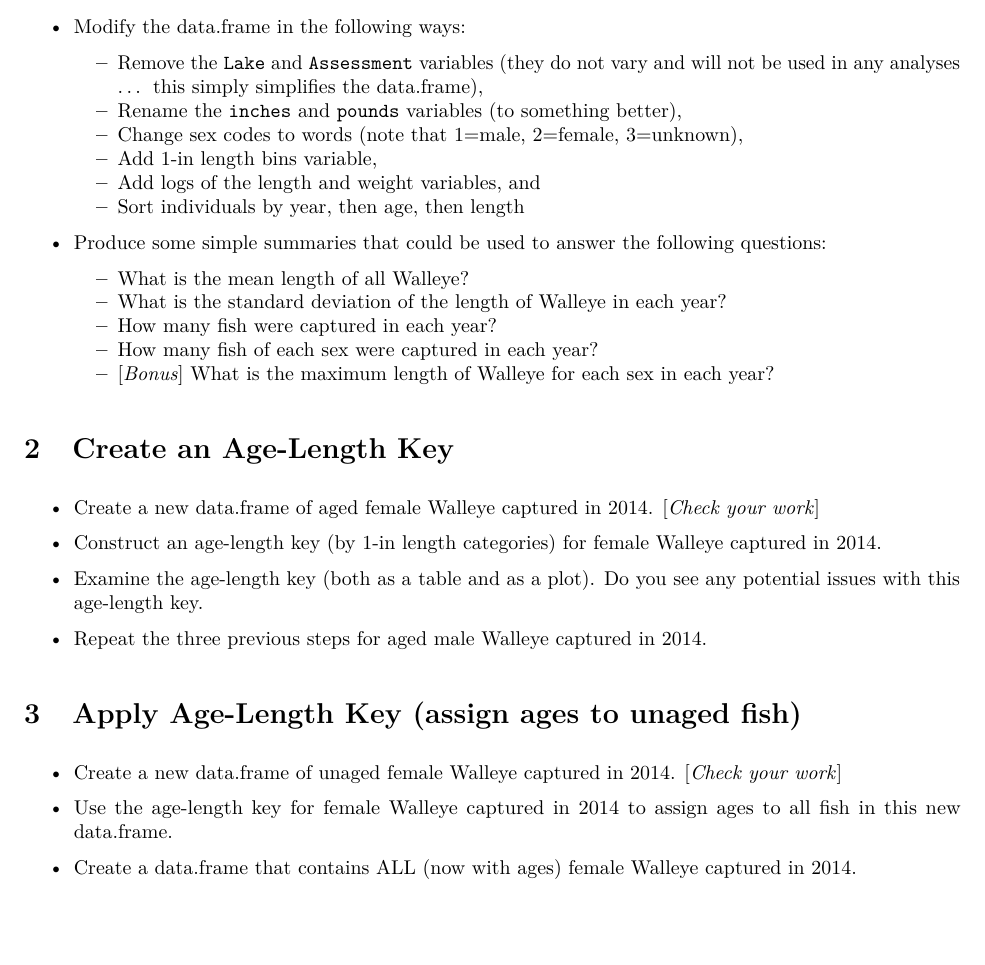
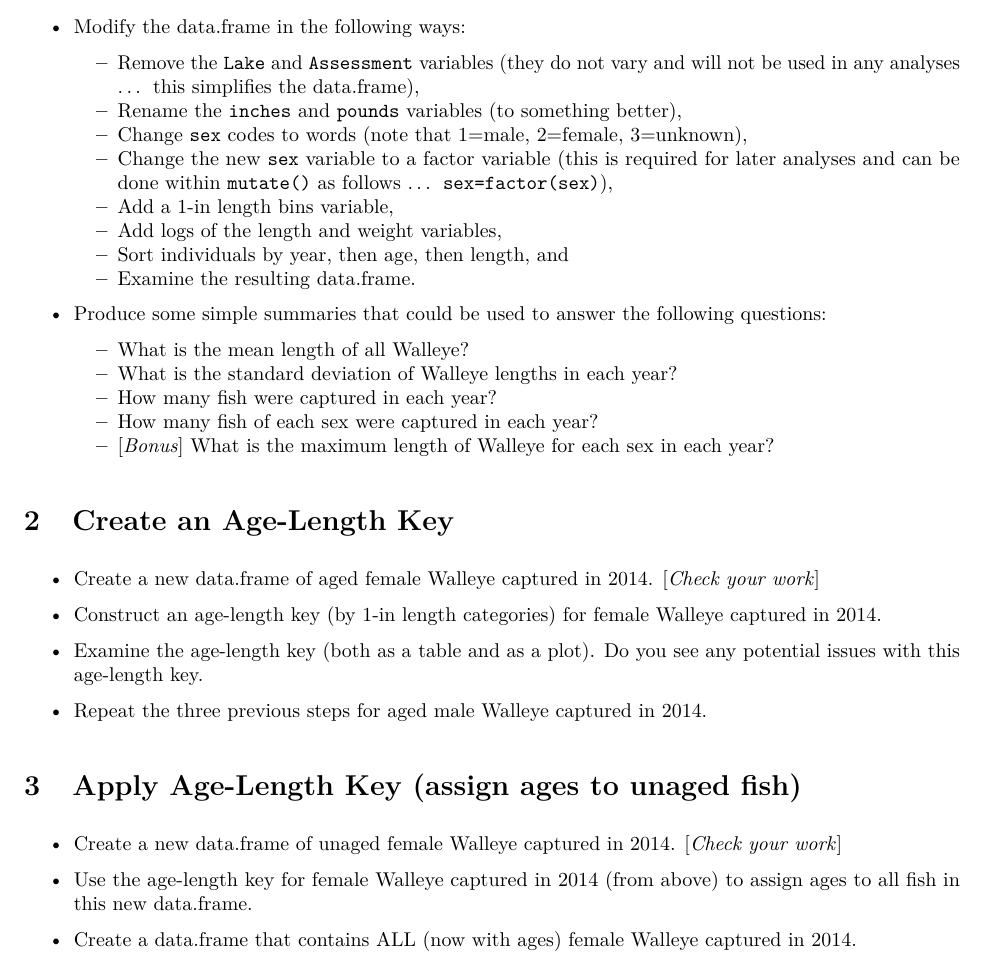
Before and after one commit to anhnguyendepocen/RcourseMidwest2018, an R Markdown document (WAE_Escanaba.Rmd): part of page 1 of 3, cut so that both start at the same text, the shorter picture padded with empty space. The pictures show the output file WAE_Escanaba.pdf that the author committed with the source.

Commit message:
Updated WAE Assignments

````diff
--- a/WAE_Escanaba.Rmd
+++ b/WAE_Escanaba.Rmd
@@ -40,12 +40,14 @@ headtail(wae)
 ```
 
 * Modify the data.frame in the following ways:
-    * Remove the `Lake` and `Assessment` variables (they do not vary and will not be used in any analyses ... this simply simplifies the data.frame),
+    * Remove the `Lake` and `Assessment` variables (they do not vary and will not be used in any analyses ... this simplifies the data.frame),
     * Rename the `inches` and `pounds` variables (to something better),
-    * Change sex codes to words (note that 1=male, 2=female, 3=unknown),
-    * Add 1-in length bins variable,
-    * Add logs of the length and weight variables, and
-    * Sort individuals by year, then age, then length
+    * Change `sex` codes to words (note that 1=male, 2=female, 3=unknown),
+    * Change the new `sex` variable to a factor variable (this is required for later analyses and can be done within `mutate()` as follows ... `sex=factor(sex)`),
+    * Add a 1-in length bins variable,
+    * Add logs of the length and weight variables,
+    * Sort individuals by year, then age, then length, and
+    * Examine the resulting data.frame.
 ```{r}
 wae %<>% select(-Lake,-Assessment) %>%
   rename(len=inches,wt=pounds) %>%
@@ -59,7 +61,7 @@ headtail(wae)
 
 * Produce some simple summaries that could be used to answer the following questions:
     * What is the mean length of all Walleye?
-    * What is the standard deviation of the length of Walleye in each year?
+    * What is the standard deviation of Walleye lengths in each year?
     * How many fish were captured in each year?
     * How many fish of each sex were captured in each year?
     * [*Bonus*] What is the maximum length of Walleye for each sex in each year?
@@ -110,7 +112,7 @@ wae14F.unaged <- filterD(wae,sex=="female",year==2014,is.na(age))
 headtail(wae14F.unaged)
 ```
 
-* Use the age-length key for female Walleye captured in 2014 to assign ages to all fish in this new data.frame.
+* Use the age-length key for female Walleye captured in 2014 (from above) to assign ages to all fish in this new data.frame.
 ```{r}
 wae14F.unaged <- alkIndivAge(wae14F.alk,age~len,data=wae14F.unaged)
 headtail(wae14F.unaged)
````
Also changed, not shown: WAE_Escanaba.pdf, WAE_Escanaba.Rmd (4 more changed lines).
